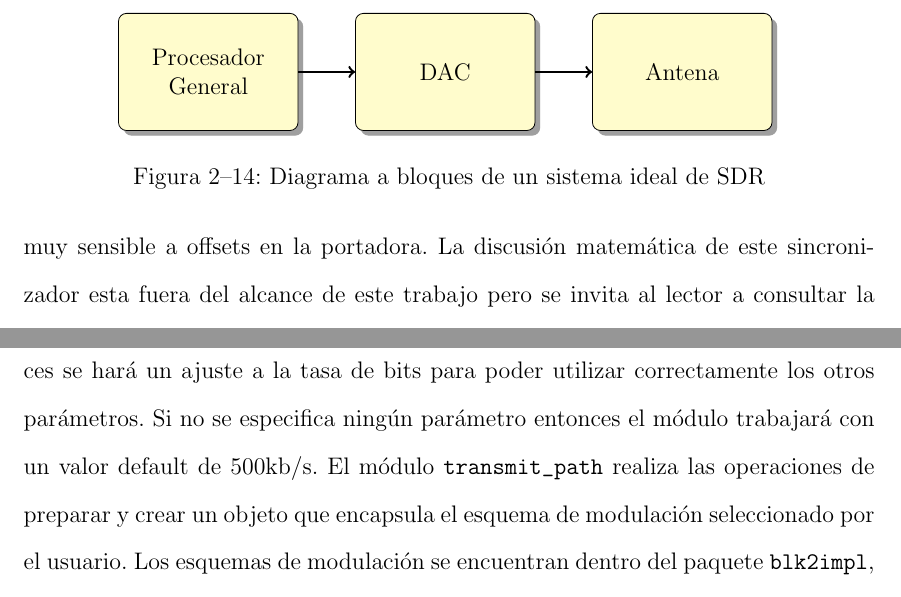
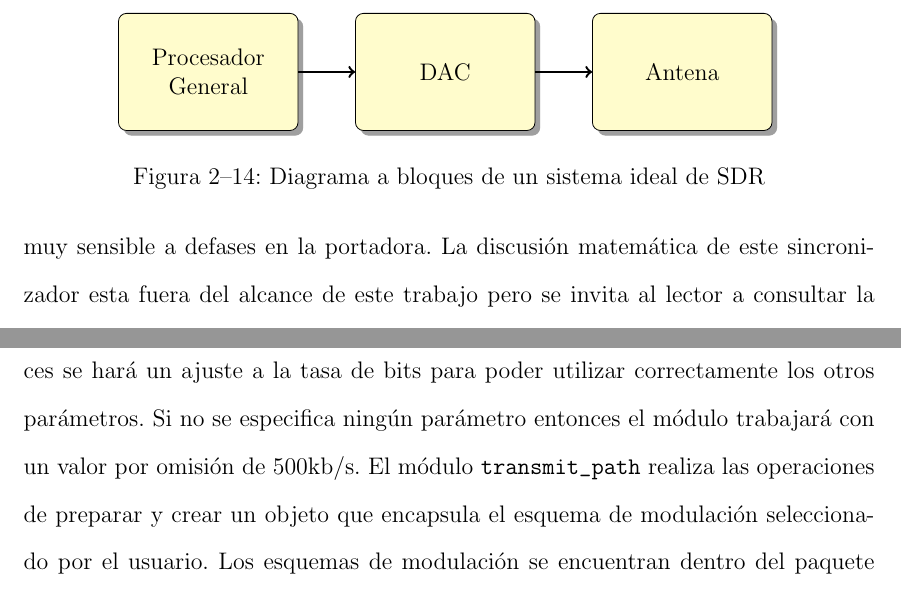
Before and after one commit to angrychuy/MasterThesis, a LaTeX thesis (main.tex, which reads chapters/chapter2.tex, chapters/chapter3.tex): two parts of pages 36 and 55 of 140, joined at a grey line, cut so that both start at the same text. Compiled offline with pdfLaTeX.

Commit message:
Se arreglaron un par de pochismos

```diff
--- a/chapters/chapter2.tex
+++ b/chapters/chapter2.tex
@@ -703,7 +703,7 @@ e_n=(y_n \cdot \hat{y}_{n-1}) - (\hat{y}_n \cdot y_{n-1})
 
 donde $y_n$ es la muestra del s\'imbolo actual y $y_{n-1}$ es la muestra del s\'imbolo previo. El s\'imbolo actual y previo producido por el sincronizador
 dirigido por decisiones esta representado por $\hat{y}_n$ y $\hat{y}_{n-1}$ respectivamente.
-El sincronizador requiere que previamente se haya realizado la recuperacion de la fase ya que el algoritmo es muy sensible a offsets en la portadora. La
+El sincronizador requiere que previamente se haya realizado la recuperacion de la fase ya que el algoritmo es muy sensible a defases en la portadora. La
 discusi\'on matem\'atica de este sincronizador esta fuera del alcance de este trabajo pero se invita al lector a consultar la
 bibliograf\'ia si desea aprender mas sobre la composici\'on y funcionamiento interno de este y otros sincronizadores.
 
--- a/chapters/chapter3.tex
+++ b/chapters/chapter3.tex
@@ -559,7 +559,7 @@ par\'ametros muestras por s\'imbolo, decimaci\'on / interpolaci\'on y bits por s
 Es posible especificar la tasa de bits tambi\'en y el modulo verificar\'a que sea valido considerando los otros
 par\'ametros especificados. De no ser as\'i entonces se har\'a un ajuste a la tasa de bits para poder
 utilizar correctamente los otros par\'ametros. Si no se especifica ning\'un par\'ametro entonces el
-m\'odulo trabajar\'a con un valor default de 500kb/s. El m\'odulo \verb|transmit_path| realiza las operaciones de preparar y crear
+m\'odulo trabajar\'a con un valor por omisi\'on de 500kb/s. El m\'odulo \verb|transmit_path| realiza las operaciones de preparar y crear
 un objeto que encapsula el esquema de modulaci\'on seleccionado por el usuario. Los esquemas de modulaci\'on se encuentran
 dentro del paquete \verb|blk2impl|, al cual se accede por medio del m\'odulo \verb|blk2| y se
 encarga de importar todo el contenido de \verb|blk2impl| al programa principal. Los dos \'ultimos
```
